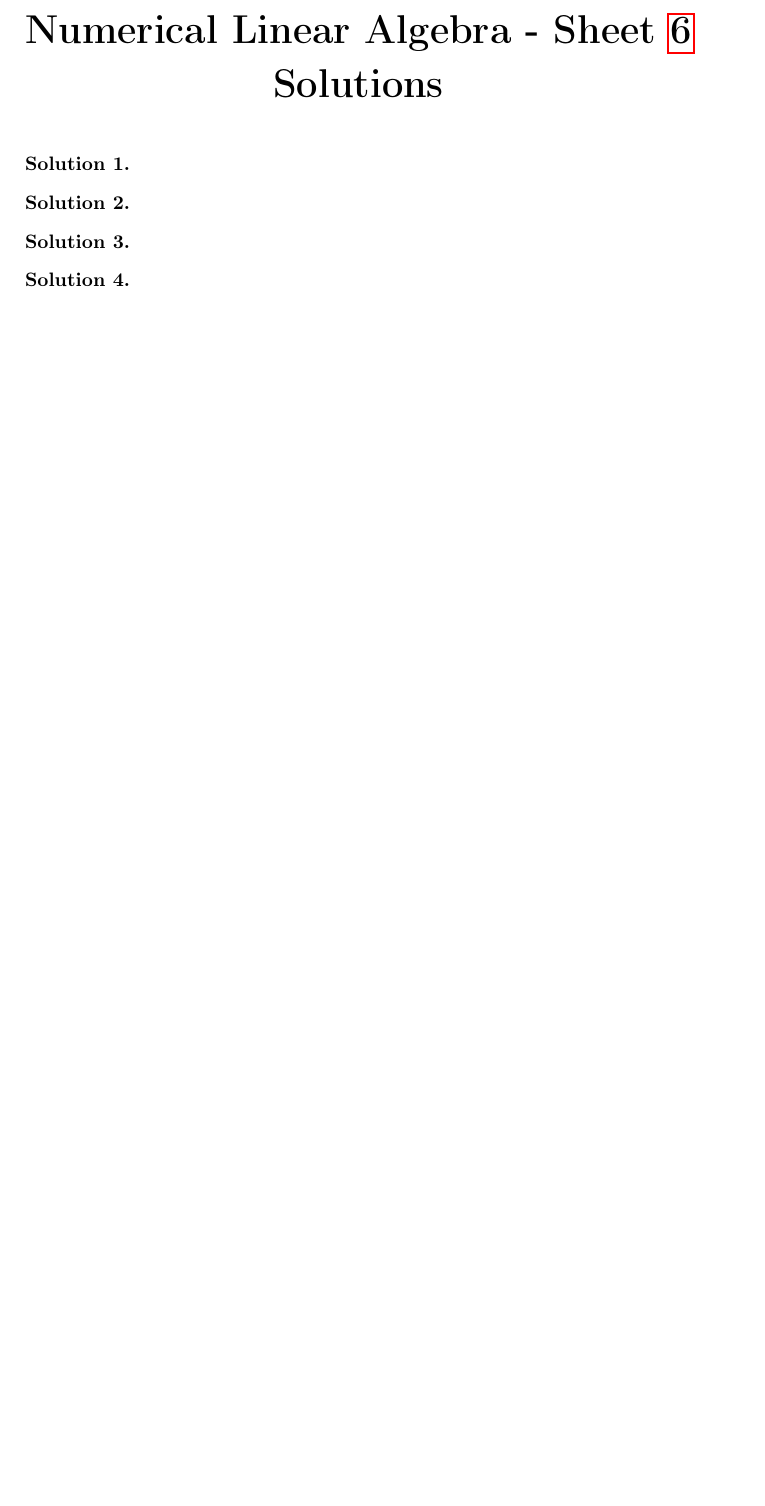
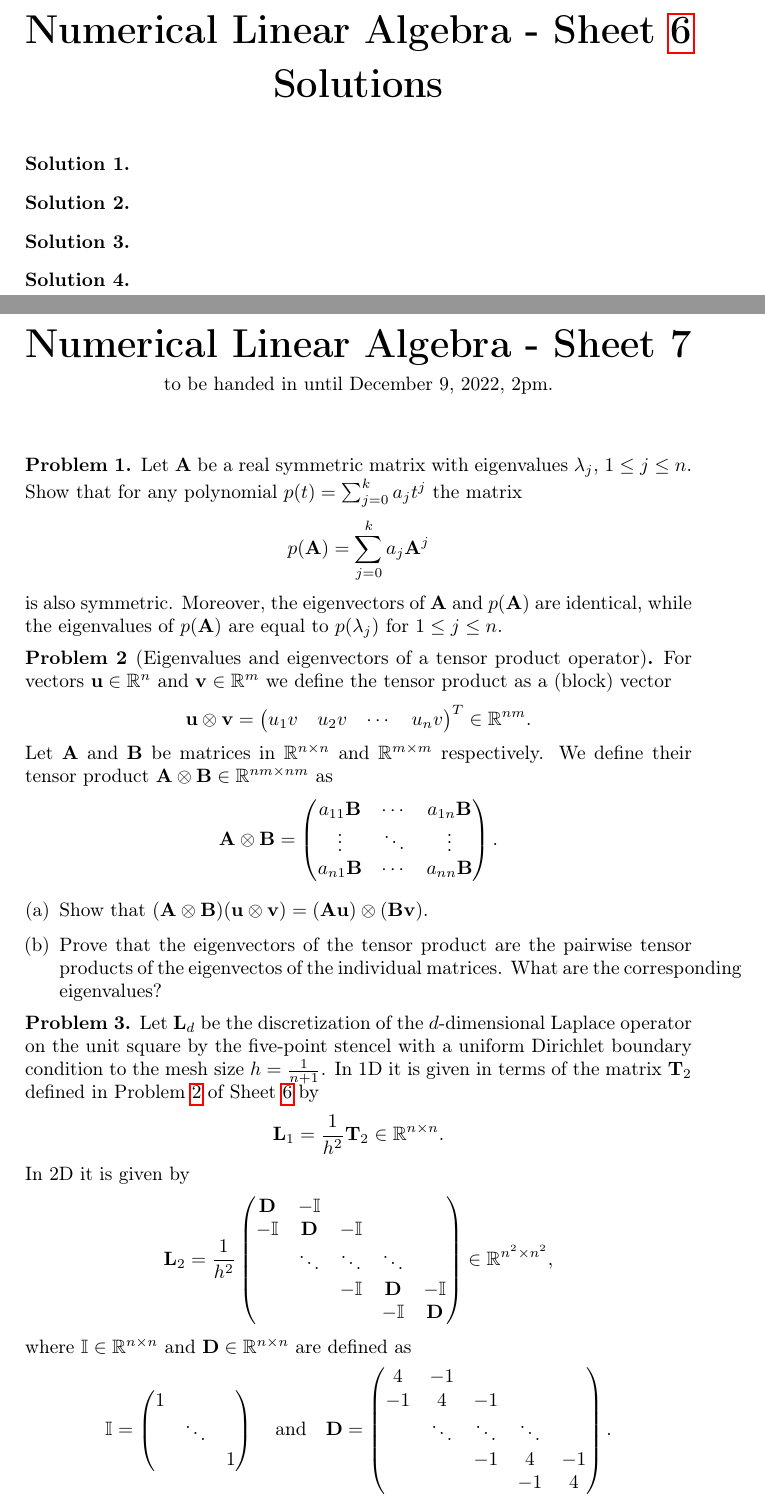
Before and after one commit to guidokanschat/nla-assignments, a LaTeX problem sheet (assignments/main.tex, which reads assignments/sheet7.tex): part of page 15 of 15 before the commit and two parts of pages 15 and 16 of 18 after it, the two joined at a grey line, cut so that both start at the same text, the shorter picture padded with empty space. Compiled offline with pdfLaTeX.

Commit message:
sheet 7 + notes on solution

```diff
--- /dev/null
+++ b/assignments/sheet7.tex
@@ -0,0 +1,95 @@
+%%%%%%%%%%%%%%%%%%%%%%%%%%%%%%%%%%%%%%
+% Numerical Linear Algebra class 2022
+% Sheet 7
+%%%%%%%%%%%%%%%%%%%%%%%%%%%%%%%%%%%%%%
+
+\begin{Sheet}[to be handed in until December 9, 2022, 2pm.]
+  \label{sheet7}
+
+  \begin{Problem}
+    Let $\mata$ be a real symmetric matrix with eigenvalues
+    $\lambda_j$, $1\leq j\leq n$. Show that for any polynomial
+    $p(t) = \sum_{j=0}^k a_jt^j$
+    the matrix
+    \begin{gather*}
+      p(\mata) = \sum_{j=0}^k a_j\mata^j
+    \end{gather*}
+    is also symmetric. Moreover, the eigenvectors of $\mata$ and
+    $p(\mata)$ are identical, while the eigenvalues of $p(\mata)$ are
+    equal to $p(\lambda_j)$ for $1\leq j\leq n$.
+  \end{Problem}
+
+  \begin{Problem}[Eigenvalues and eigenvectors of a tensor product
+      operator]
+     \label{sheet7:problem2}
+
+    For vectors $\vu\in\R^n$ and $\vv\in\R^m$ we define the tensor
+    product as a (block) vector
+    \begin{gather*}
+      \vu\otimes\vv =
+      \begin{pmatrix}
+        u_1v& u_2v& \cdots & u_nv
+      \end{pmatrix}^T \in\R^{nm}.
+    \end{gather*}
+    Let $\mata$ and $\matb$ be matrices in $\R^{n\times n}$ and
+    $\R^{m\times m}$ respectively. We define their tensor product
+    $\mata\otimes\matb\in\R^{nm\times nm}$ as
+    \begin{gather*}
+      \mata\otimes\matb =
+      \begin{pmatrix}
+        a_{11}\matb & \cdots & a_{1n}\matb \\
+        \vdots & \ddots & \vdots \\
+        a_{n1}\matb & \cdots & a_{nn}\matb
+      \end{pmatrix}.
+    \end{gather*}
+    \begin{enumerate}[(a)]
+    \item Show that
+      $(\mata\otimes\matb)(\vu\otimes\vv) =
+      (\mata\vu)\otimes(\matb\vv)$.
+    \item Prove that the eigenvectors of the tensor product are the
+      pairwise tensor products of the eigenvectos of the individual
+      matrices. What are the corresponding eigenvalues?
+    \end{enumerate}
+  \end{Problem}
+
+  \begin{Problem}
+    \label{sheet7:problem3}
+    Let $\matl_d$ be the discretization of the $d$-dimensional Laplace
+    operator on the unit square by the five-point stencel with a
+    uniform Dirichlet boundary condition to the mesh size
+    $h=\frac1{n+1}$.  In 1D it is given in terms of the matrix
+    $\matt_2$ defined in \cref{sheet6:problem2} of \cref{sheet6} by
+    \begin{gather*}
+      \matl_1 = \frac1{h^2}\matt_2 \in\R^{n\times n}.
+    \end{gather*}
+    In 2D it is given by
+    \begin{gather*}
+      \matl_2 = \frac1{h^2}
+      \begin{pmatrix}
+        \matd &   -\id & & & \\
+         -\id &  \matd & -\id   & & \\
+              & \ddots & \ddots & \ddots & \\
+              &        &   -\id &  \matd &   -\id\\
+              &        &        &   -\id &  \matd
+      \end{pmatrix}
+      \in\R^{n^2\times n^2},
+    \end{gather*}
+    where $\id\in\R^{n\times n}$ and $\matd\in\R^{n\times n}$ are
+    defined as
+    \begin{gather*}
+      \id =
+      \begin{pmatrix}
+        1 & & \\
+          & \ddots & \\
+          &        & 1
+      \end{pmatrix}
+      \quad\text{and}\quad
+      \matd =
+      \begin{pmatrix}
+         4 & -1 &    && \\
+        -1 &  4 & -1 && \\
+           & \ddots & \ddots & \ddots & \\
+           &    & -1 & 4 & -1 \\
+           &    &    & -1 & 4
+      \end{pmatrix}.
+    \end{gather*}
```
Also changed, not shown: assignments/main.tex (+3 -1 lines), assignments/sheet7_sol.tex (added, +28 -0 lines), assignments/sheet7.tex (52 more changed lines), 1 other file.
